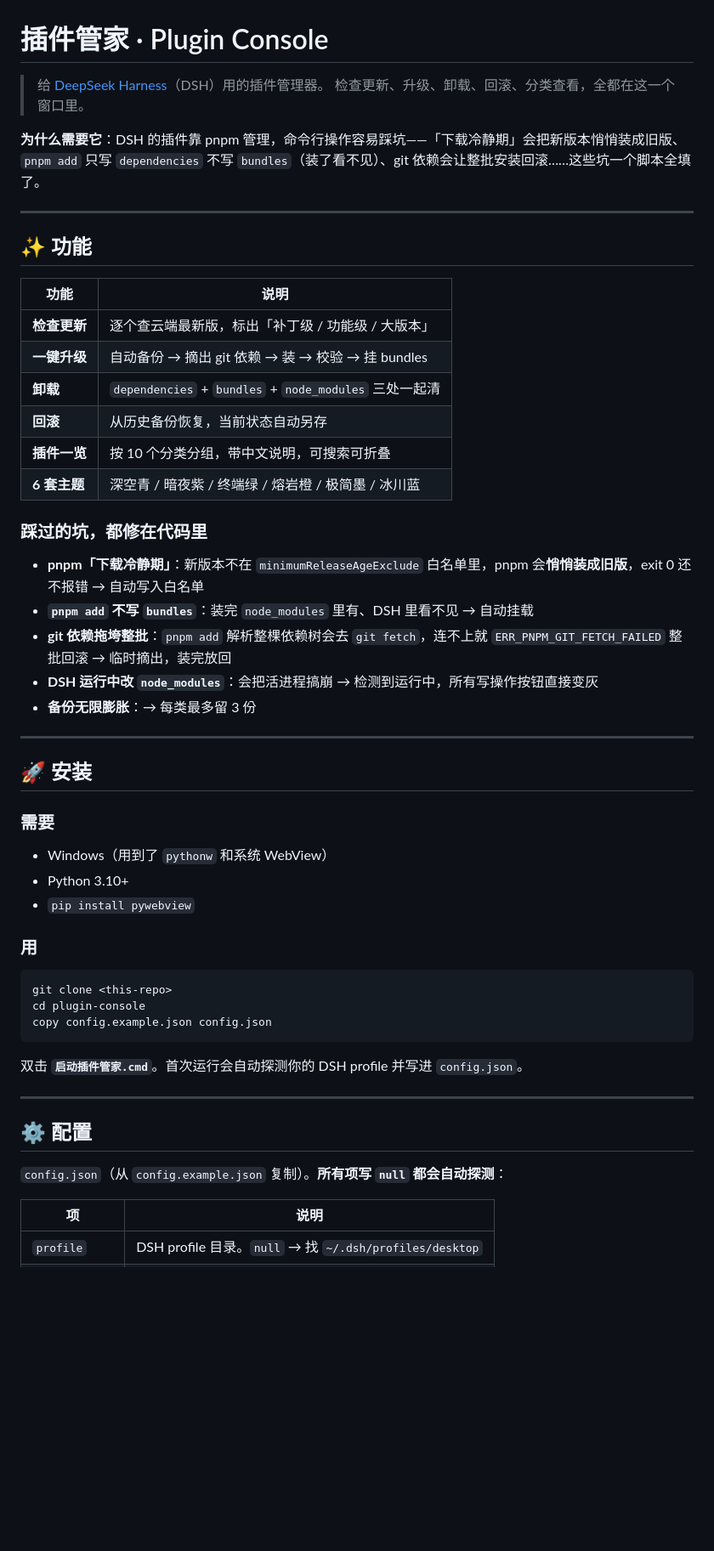
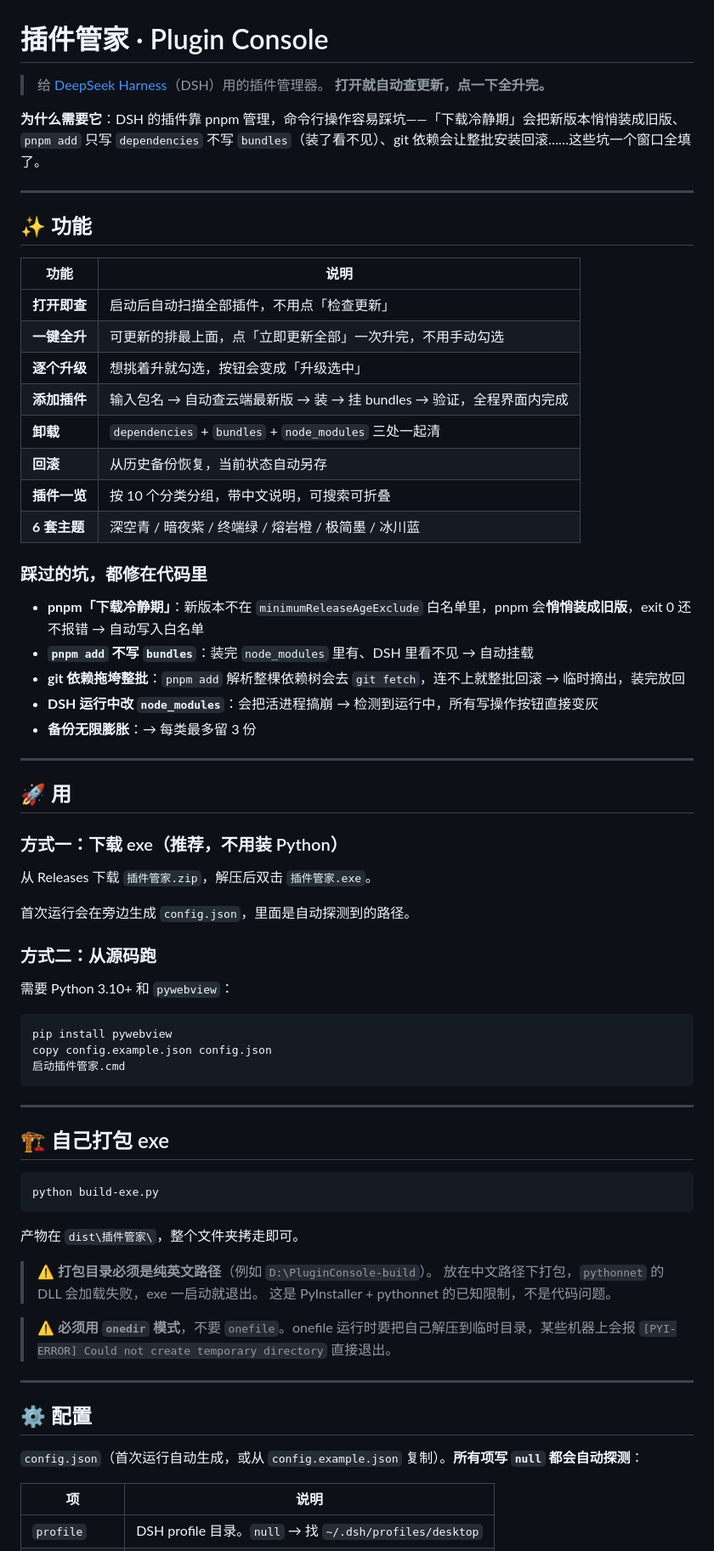
Before and after one commit to XiaoSHang05/dsh-plugin-console, a Markdown page: README.md, the part around one of its changes. Shown at 85% size. Rendered like a GitHub page; blank space fills up the shorter version.

Commit message:
feat: 打包 exe + 打开即查 + 一键全升 + 添加插件
1. 打包成 exe（PyInstaller onedir）
   - 解决图标白纸：.cmd 无法带图标，exe 把图标嵌进文件本身
   - 解决「未知发布者」警告
   - 解决黑窗口
   - 踩坑：必须 onedir；打包目录必须纯英文路径
2. 打开就自动检查更新
3. 可更新的排最上面（后端+前端双重排序）
4. 一键「立即更新全部」按钮，带数字角标
5. 「添加插件」面板：输入包名自动查版本、装、挂 bundles、验证

````diff
--- a/README.md
+++ b/README.md
@@ -1,9 +1,9 @@
 # 插件管家 · Plugin Console
 
 > 给 [DeepSeek Harness](https://github.com/deepseek-ai)（DSH）用的插件管理器。
-> 检查更新、升级、卸载、回滚、分类查看，全都在这一个窗口里。
+> **打开就自动查更新，点一下全升完。**
 
-**为什么需要它**：DSH 的插件靠 pnpm 管理，命令行操作容易踩坑——「下载冷静期」会把新版本悄悄装成旧版、`pnpm add` 只写 `dependencies` 不写 `bundles`（装了看不见）、git 依赖会让整批安装回滚……这些坑一个脚本全填了。
+**为什么需要它**：DSH 的插件靠 pnpm 管理，命令行操作容易踩坑——「下载冷静期」会把新版本悄悄装成旧版、`pnpm add` 只写 `dependencies` 不写 `bundles`（装了看不见）、git 依赖会让整批安装回滚……这些坑一个窗口全填了。
 
 ---
 
@@ -11,8 +11,10 @@
 
 | 功能 | 说明 |
 |---|---|
-| **检查更新** | 逐个查云端最新版，标出「补丁级 / 功能级 / 大版本」 |
-| **一键升级** | 自动备份 → 摘出 git 依赖 → 装 → 校验 → 挂 bundles |
+| **打开即查** | 启动后自动扫描全部插件，不用点「检查更新」 |
+| **一键全升** | 可更新的排最上面，点「立即更新全部」一次升完，不用手动勾选 |
+| **逐个升级** | 想挑着升就勾选，按钮会变成「升级选中」 |
+| **添加插件** | 输入包名 → 自动查云端最新版 → 装 → 挂 bundles → 验证，全程界面内完成 |
 | **卸载** | `dependencies` + `bundles` + `node_modules` 三处一起清 |
 | **回滚** | 从历史备份恢复，当前状态自动另存 |
 | **插件一览** | 按 10 个分类分组，带中文说明，可搜索可折叠 |
@@ -22,35 +24,52 @@
 
 - **pnpm「下载冷静期」**：新版本不在 `minimumReleaseAgeExclude` 白名单里，pnpm 会**悄悄装成旧版**，exit 0 还不报错 → 自动写入白名单
 - **`pnpm add` 不写 `bundles`**：装完 `node_modules` 里有、DSH 里看不见 → 自动挂载
-- **git 依赖拖垮整批**：`pnpm add` 解析整棵依赖树会去 `git fetch`，连不上就 `ERR_PNPM_GIT_FETCH_FAILED` 整批回滚 → 临时摘出，装完放回
+- **git 依赖拖垮整批**：`pnpm add` 解析整棵依赖树会去 `git fetch`，连不上就整批回滚 → 临时摘出，装完放回
 - **DSH 运行中改 `node_modules`**：会把活进程搞崩 → 检测到运行中，所有写操作按钮直接变灰
 - **备份无限膨胀**：→ 每类最多留 3 份
 
 ---
 
-## 🚀 安装
+## 🚀 用
 
-### 需要
+### 方式一：下载 exe（推荐，不用装 Python）
 
-- Windows（用到了 `pythonw` 和系统 WebView）
-- Python 3.10+
-- `pip install pywebview`
+从 Releases 下载 `插件管家.zip`，解压后双击 `插件管家.exe`。
 
-### 用
+首次运行会在旁边生成 `config.json`，里面是自动探测到的路径。
+
+### 方式二：从源码跑
+
+需要 Python 3.10+ 和 `pywebview`：
 
 ```bat
-git clone <this-repo>
-cd plugin-console
+pip install pywebview
 copy config.example.json config.json
+启动插件管家.cmd
 ```
 
-双击 **`启动插件管家.cmd`**。首次运行会自动探测你的 DSH profile 并写进 `config.json`。
+---
+
+## 🏗 自己打包 exe
+
+```bat
+python build-exe.py
+```
+
+产物在 `dist\插件管家\`，整个文件夹拷走即可。
+
+> ⚠️ **打包目录必须是纯英文路径**（例如 `D:\PluginConsole-build`）。
+> 放在中文路径下打包，`pythonnet` 的 DLL 会加载失败，exe 一启动就退出。
+> 这是 PyInstaller + pythonnet 的已知限制，不是代码问题。
+
+> ⚠️ **必须用 `onedir` 模式**，不要 `onefile`。onefile 运行时要把自己解压到临时目录，某些机器上会报
+> `[PYI-ERROR] Could not create temporary directory` 直接退出。
 
 ---
 
 ## ⚙️ 配置
 
-`config.json`（从 `config.example.json` 复制）。**所有项写 `null` 都会自动探测**：
+`config.json`（首次运行自动生成，或从 `config.example.json` 复制）。**所有项写 `null` 都会自动探测**：
 
 | 项 | 说明 |
 |---|---|
````
Also changed, not shown: other parts of README.md (+4 -3 lines).
